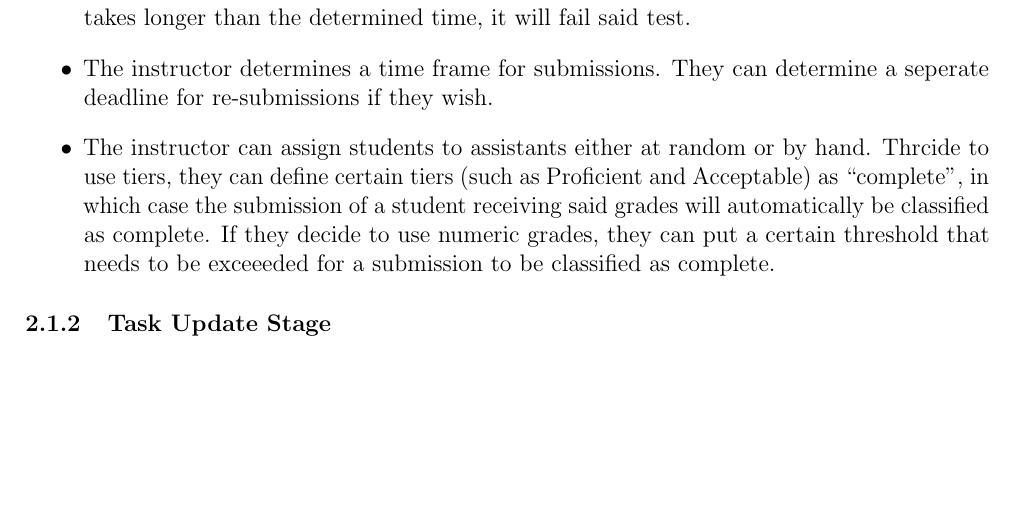
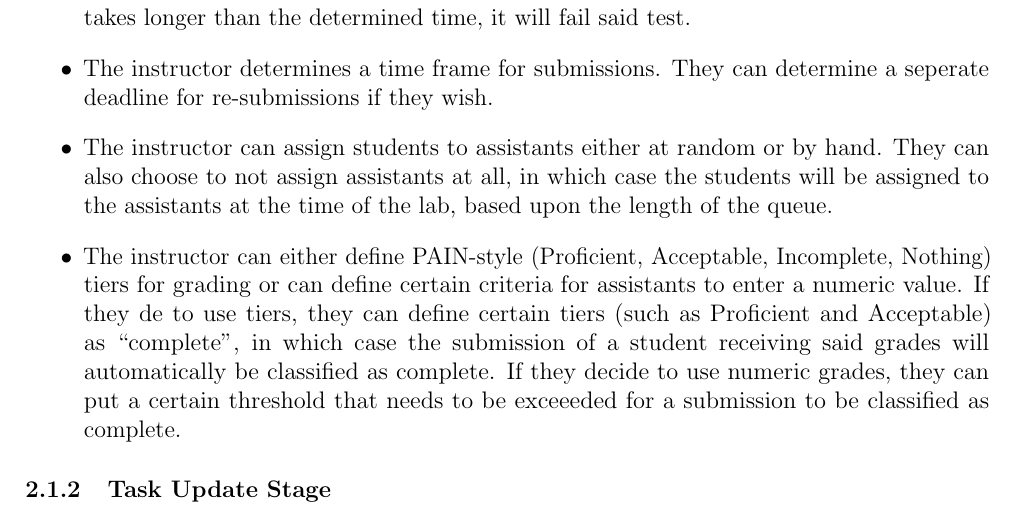
Before and after one commit to cs102-project/LabConnect, a LaTeX document (doc/requirements-report.tex): part of page 3 of 7 before the commit and part of page 3 of 8 after it, cut so that both start at the same text, the shorter picture padded with empty space. Compiled offline with pdfLaTeX.

Commit message:
Fixed typo

```diff
--- a/doc/requirements-report.tex
+++ b/doc/requirements-report.tex
@@ -173,7 +173,12 @@
         \item The instructor determines a time frame for submissions. They can determine a
           seperate deadline for re-submissions if they wish.
         \item The instructor can assign students to assistants either at random or by hand.
-          Thrcide to use tiers, they can define certain tiers (such as Proficient and Acceptable) as ``complete'',
+          They can also choose to not assign assistants at all, in which case the students
+          will be assigned to the assistants at the time of the lab, based upon the length
+          of the queue.
+        \item The instructor can either define PAIN-style (Proficient, Acceptable, Incomplete, Nothing)
+          tiers for grading or can define certain criteria for assistants to enter a numeric value. If they
+          de to use tiers, they can define certain tiers (such as Proficient and Acceptable) as ``complete'',
           in which case the submission of a student receiving said grades will automatically be classified as complete.
           If they decide to use numeric grades, they can put a certain threshold that needs to be exceeeded for a
           submission to be classified as complete.
```
Also changed, not shown: doc/requirements-report.pdf.
